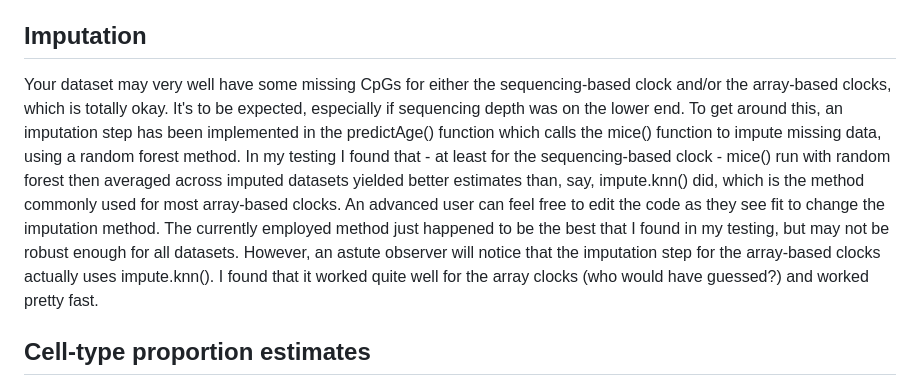
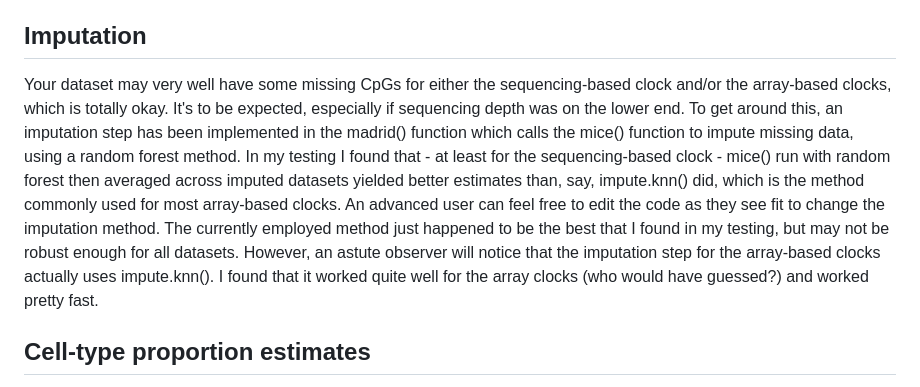
Before and after one commit to andymadrid/oliveR, a Markdown page: README.md, the part around the change. Rendered like a GitHub page.

```diff
--- a/README.md
+++ b/README.md
@@ -18,7 +18,7 @@ Additional functionality has been added to the madrid() function to now allow it
 
 ## Imputation
 
-Your dataset may very well have some missing CpGs for either the sequencing-based clock and/or the array-based clocks, which is totally okay. It's to be expected, especially if sequencing depth was on the lower end. To get around this, an imputation step has been implemented in the predictAge() function which calls the mice() function to impute missing data, using a random forest method. In my testing I found that - at least for the sequencing-based clock - mice() run with random forest then averaged across imputed datasets yielded better estimates than, say, impute.knn() did, which is the method commonly used for most array-based clocks. An advanced user can feel free to edit the code as they see fit to change the imputation method. The currently employed method just happened to be the best that I found in my testing, but may not be robust enough for all datasets. However, an astute observer will notice that the imputation step for the array-based clocks actually uses impute.knn(). I found that it worked quite well for the array clocks (who would have guessed?) and worked pretty fast.
+Your dataset may very well have some missing CpGs for either the sequencing-based clock and/or the array-based clocks, which is totally okay. It's to be expected, especially if sequencing depth was on the lower end. To get around this, an imputation step has been implemented in the madrid() function which calls the mice() function to impute missing data, using a random forest method. In my testing I found that - at least for the sequencing-based clock - mice() run with random forest then averaged across imputed datasets yielded better estimates than, say, impute.knn() did, which is the method commonly used for most array-based clocks. An advanced user can feel free to edit the code as they see fit to change the imputation method. The currently employed method just happened to be the best that I found in my testing, but may not be robust enough for all datasets. However, an astute observer will notice that the imputation step for the array-based clocks actually uses impute.knn(). I found that it worked quite well for the array clocks (who would have guessed?) and worked pretty fast.
 
 ## Cell-type proportion estimates
 
```
